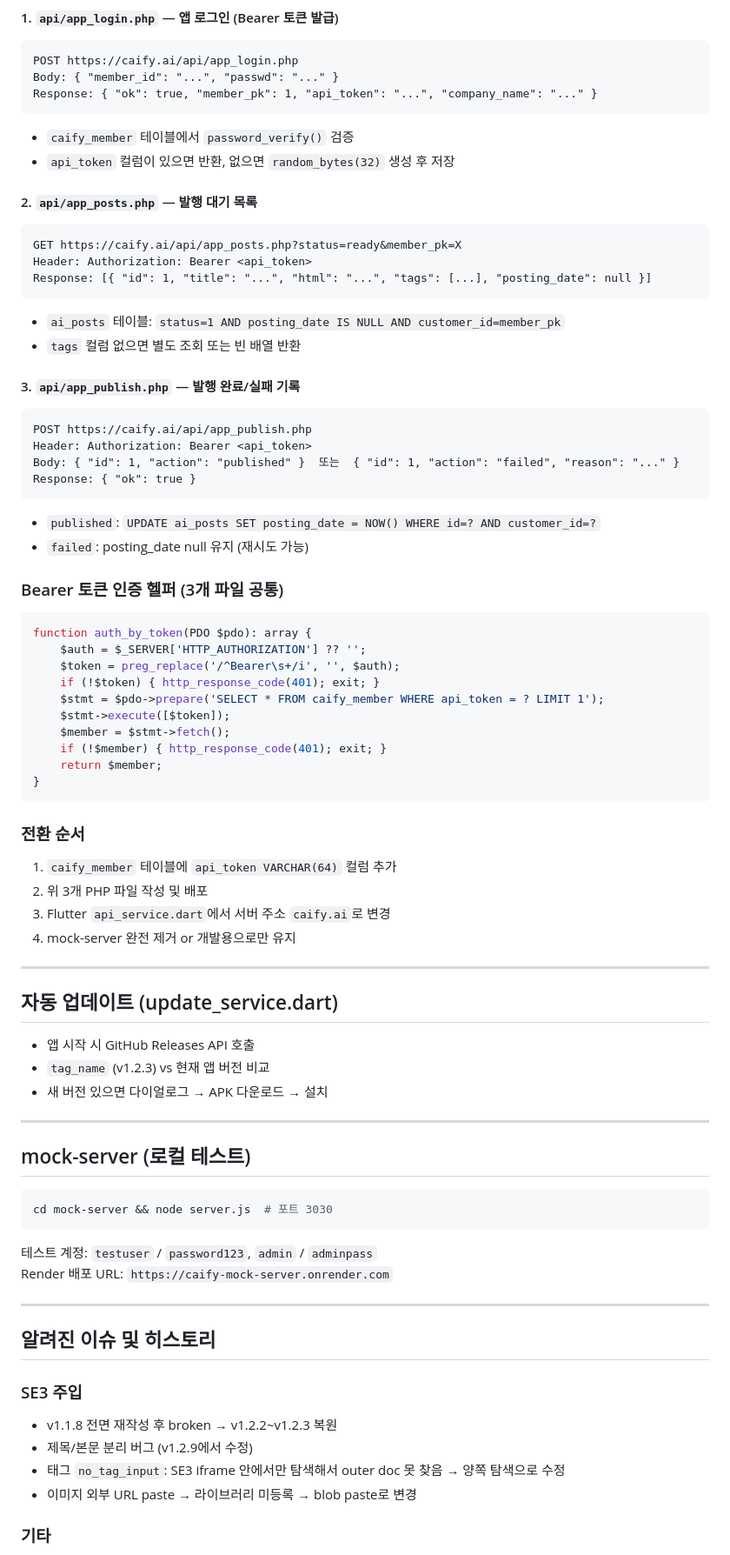
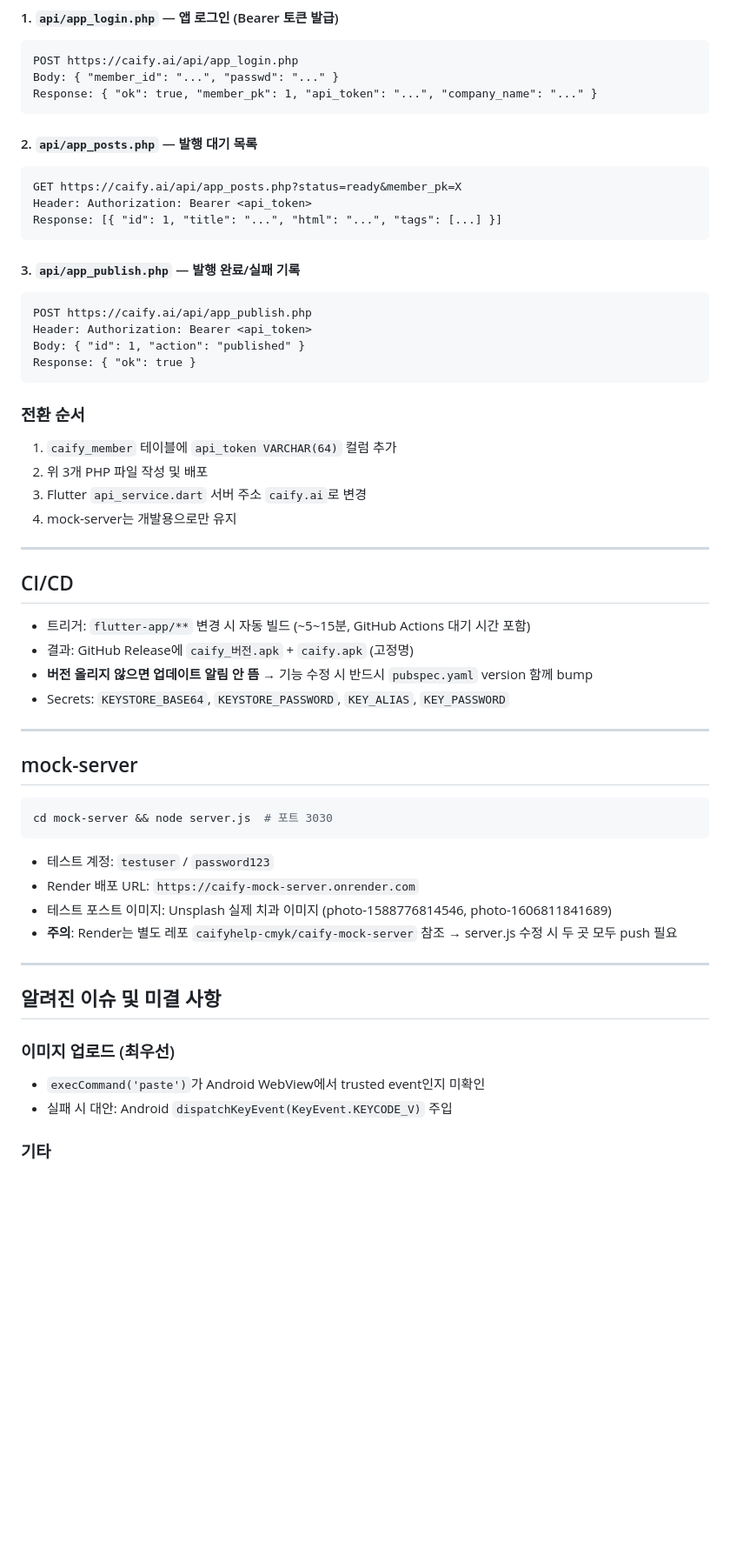
Before and after one commit to caifyhelp-cmyk/caify-product, a Markdown page: DEVELOPMENT_LOG.md, the part around one of its changes. Shown at 87% size. GitHub-like rendering; blank space fills up the shorter version.

````diff
--- a/DEVELOPMENT_LOG.md
+++ b/DEVELOPMENT_LOG.md
@@ -110,75 +147,56 @@ POST https://caify.ai/api/app_login.php
 Body: { "member_id": "...", "passwd": "..." }
 Response: { "ok": true, "member_pk": 1, "api_token": "...", "company_name": "..." }
 ```
-- `caify_member` 테이블에서 `password_verify()` 검증
-- `api_token` 컬럼이 있으면 반환, 없으면 `random_bytes(32)` 생성 후 저장
 
 #### 2. `api/app_posts.php` — 발행 대기 목록
 ```
 GET https://caify.ai/api/app_posts.php?status=ready&member_pk=X
 Header: Authorization: Bearer <api_token>
-Response: [{ "id": 1, "title": "...", "html": "...", "tags": [...], "posting_date": null }]
+Response: [{ "id": 1, "title": "...", "html": "...", "tags": [...] }]
 ```
-- `ai_posts` 테이블: `status=1 AND posting_date IS NULL AND customer_id=member_pk`
-- `tags` 컬럼 없으면 별도 조회 또는 빈 배열 반환
 
 #### 3. `api/app_publish.php` — 발행 완료/실패 기록
 ```
 POST https://caify.ai/api/app_publish.php
 Header: Authorization: Bearer <api_token>
-Body: { "id": 1, "action": "published" }  또는  { "id": 1, "action": "failed", "reason": "..." }
+Body: { "id": 1, "action": "published" }
 Response: { "ok": true }
-```
-- `published`: `UPDATE ai_posts SET posting_date = NOW() WHERE id=? AND customer_id=?`
-- `failed`: posting_date null 유지 (재시도 가능)
-
-### Bearer 토큰 인증 헬퍼 (3개 파일 공통)
-```php
-function auth_by_token(PDO $pdo): array {
-    $auth = $_SERVER['HTTP_AUTHORIZATION'] ?? '';
-    $token = preg_replace('/^Bearer\s+/i', '', $auth);
-    if (!$token) { http_response_code(401); exit; }
-    $stmt = $pdo->prepare('SELECT * FROM caify_member WHERE api_token = ? LIMIT 1');
-    $stmt->execute([$token]);
-    $member = $stmt->fetch();
-    if (!$member) { http_response_code(401); exit; }
-    return $member;
-}
 ```
 
 ### 전환 순서
 1. `caify_member` 테이블에 `api_token VARCHAR(64)` 컬럼 추가
 2. 위 3개 PHP 파일 작성 및 배포
-3. Flutter `api_service.dart`에서 서버 주소 `caify.ai`로 변경
-4. mock-server 완전 제거 or 개발용으로만 유지
+3. Flutter `api_service.dart` 서버 주소 `caify.ai`로 변경
+4. mock-server는 개발용으로만 유지
 
 ---
 
-## 자동 업데이트 (update_service.dart)
+## CI/CD
 
-- 앱 시작 시 GitHub Releases API 호출
-- `tag_name` (v1.2.3) vs 현재 앱 버전 비교
-- 새 버전 있으면 다이얼로그 → APK 다운로드 → 설치
+- 트리거: `flutter-app/**` 변경 시 자동 빌드 (~5~15분, GitHub Actions 대기 시간 포함)
+- 결과: GitHub Release에 `caify_버전.apk` + `caify.apk` (고정명)
+- **버전 올리지 않으면 업데이트 알림 안 뜸** → 기능 수정 시 반드시 `pubspec.yaml` version 함께 bump
+- Secrets: `KEYSTORE_BASE64`, `KEYSTORE_PASSWORD`, `KEY_ALIAS`, `KEY_PASSWORD`
 
 ---
 
-## mock-server (로컬 테스트)
+## mock-server
 
 ```bash
 cd mock-server && node server.js  # 포트 3030
 ```
 
-테스트 계정: `testuser` / `password123`, `admin` / `adminpass`
-Render 배포 URL: `https://caify-mock-server.onrender.com`
+- 테스트 계정: `testuser` / `password123`
+- Render 배포 URL: `https://caify-mock-server.onrender.com`
+- 테스트 포스트 이미지: Unsplash 실제 치과 이미지 (photo-1588776814546, photo-1606811841689)
+- **주의**: Render는 별도 레포 `caifyhelp-cmyk/caify-mock-server` 참조 → server.js 수정 시 두 곳 모두 push 필요
 
 ---
 
-## 알려진 이슈 및 히스토리
+## 알려진 이슈 및 미결 사항
 
-### SE3 주입
-- v1.1.8 전면 재작성 후 broken → v1.2.2~v1.2.3 복원
-- 제목/본문 분리 버그 (v1.2.9에서 수정)
-- 태그 `no_tag_input`: SE3 iframe 안에서만 탐색해서 outer doc 못 찾음 → 양쪽 탐색으로 수정
-- 이미지 외부 URL paste → 라이브러리 미등록 → blob paste로 변경
+### 이미지 업로드 (최우선)
+- `execCommand('paste')`가 Android WebView에서 trusted event인지 미확인
+- 실패 시 대안: Android `dispatchKeyEvent(KeyEvent.KEYCODE_V)` 주입
 
 ### 기타
````
Also changed, not shown: other parts of DEVELOPMENT_LOG.md (+82 -49 lines).
